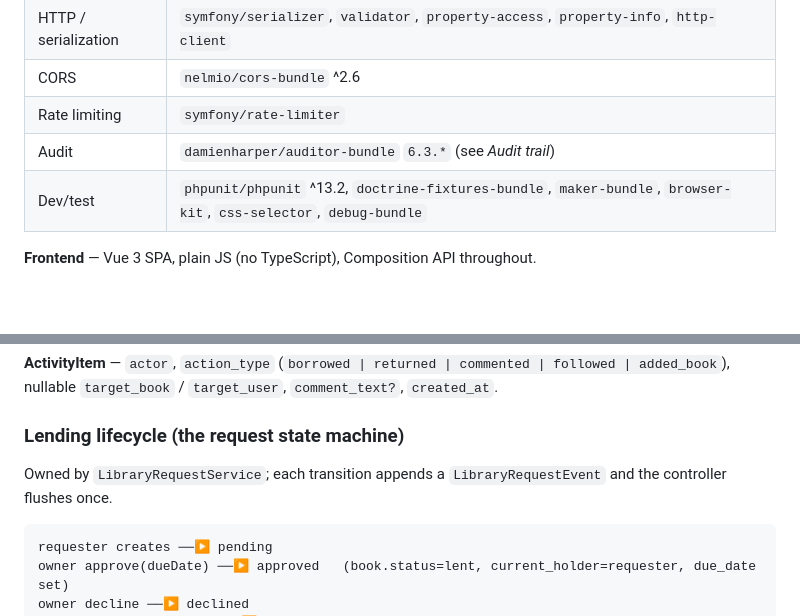
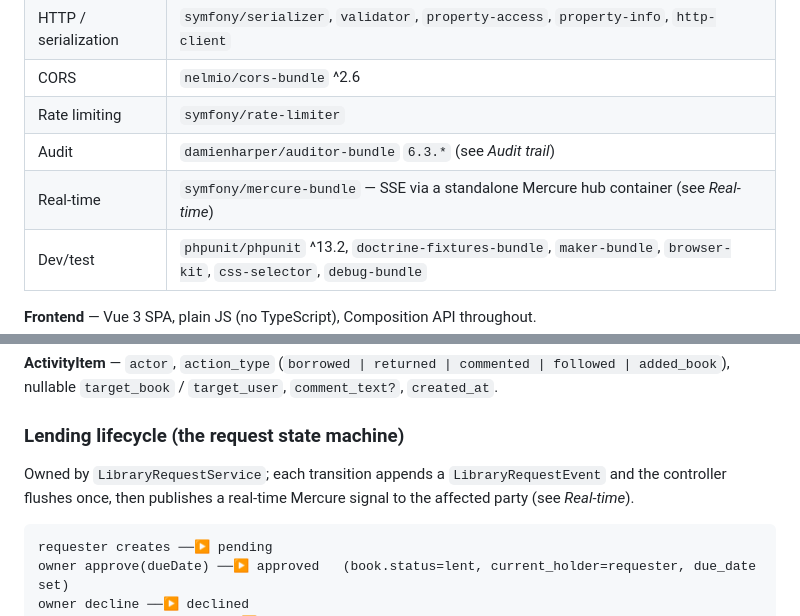
Before and after one commit to pcRipper/bookshare, a Markdown page: CLAUDE.md, 2 parts joined by grey strips. Rendered like a GitHub page; blank space fills up the shorter version.

````diff
--- a/CLAUDE.md
+++ b/CLAUDE.md
@@ -62,6 +64,7 @@ bookshare/
 | CORS | `nelmio/cors-bundle` ^2.6 |
 | Rate limiting | `symfony/rate-limiter` |
 | Audit | `damienharper/auditor-bundle` `6.3.*` (see _Audit trail_) |
+| Real-time | `symfony/mercure-bundle` — SSE via a standalone Mercure hub container (see _Real-time_) |
 | Dev/test | `phpunit/phpunit` ^13.2, `doctrine-fixtures-bundle`, `maker-bundle`, `browser-kit`, `css-selector`, `debug-bundle` |
 
 **Frontend** — Vue 3 SPA, plain JS (no TypeScript), Composition API throughout.
@@ -112,7 +115,7 @@ Sign-in is **Google OAuth only** (the original email/password + register screens
 **ActivityItem** — `actor`, `action_type` (`borrowed | returned | commented | followed | added_book`), nullable `target_book` / `target_user`, `comment_text?`, `created_at`.
 
 ### Lending lifecycle (the request state machine)
-Owned by `LibraryRequestService`; each transition appends a `LibraryRequestEvent` and the controller flushes once.
+Owned by `LibraryRequestService`; each transition appends a `LibraryRequestEvent` and the controller flushes once, then publishes a real-time Mercure signal to the affected party (see _Real-time_).
 
 ```
 requester creates ──▶ pending
````
Also changed, not shown: other parts of CLAUDE.md (+12 -1 lines).
